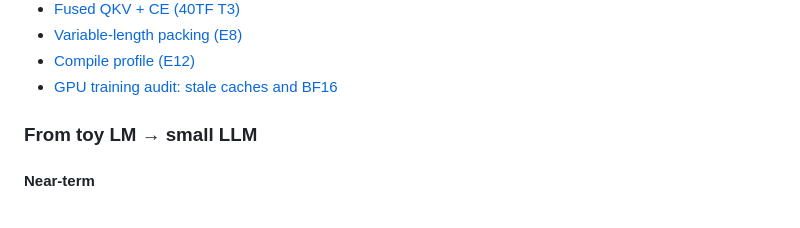
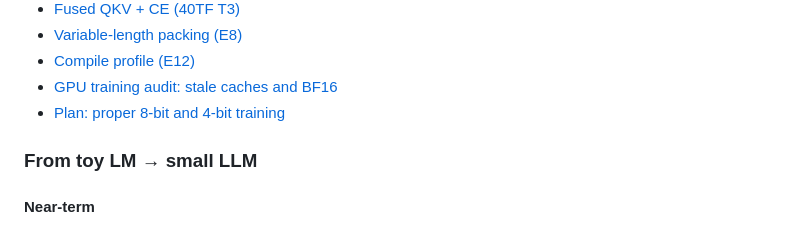
Before and after one commit to vincent-abel/ANNI, a Markdown page: docs/README.md, the part around the change. GitHub-like rendering.

```diff
--- a/docs/README.md
+++ b/docs/README.md
@@ -126,6 +126,7 @@
 - [Variable-length packing (E8)](variable-length-packing.md)
 - [Compile profile (E12)](compile-profile.md)
 - [GPU training audit: stale caches and BF16](gpu-training-audit.md)
+- [Plan: proper 8-bit and 4-bit training](low-precision-plan.md)
 
 ### From toy LM → small LLM
 
```
Also changed, not shown: docs/low-precision-plan.md (added, +86 -0 lines).
